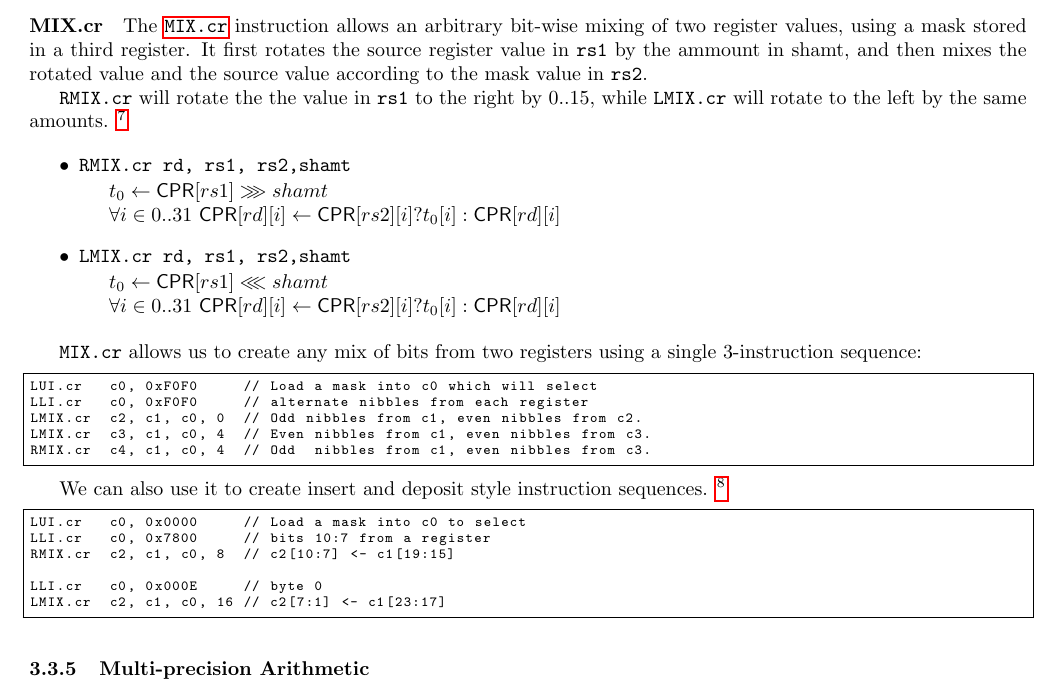
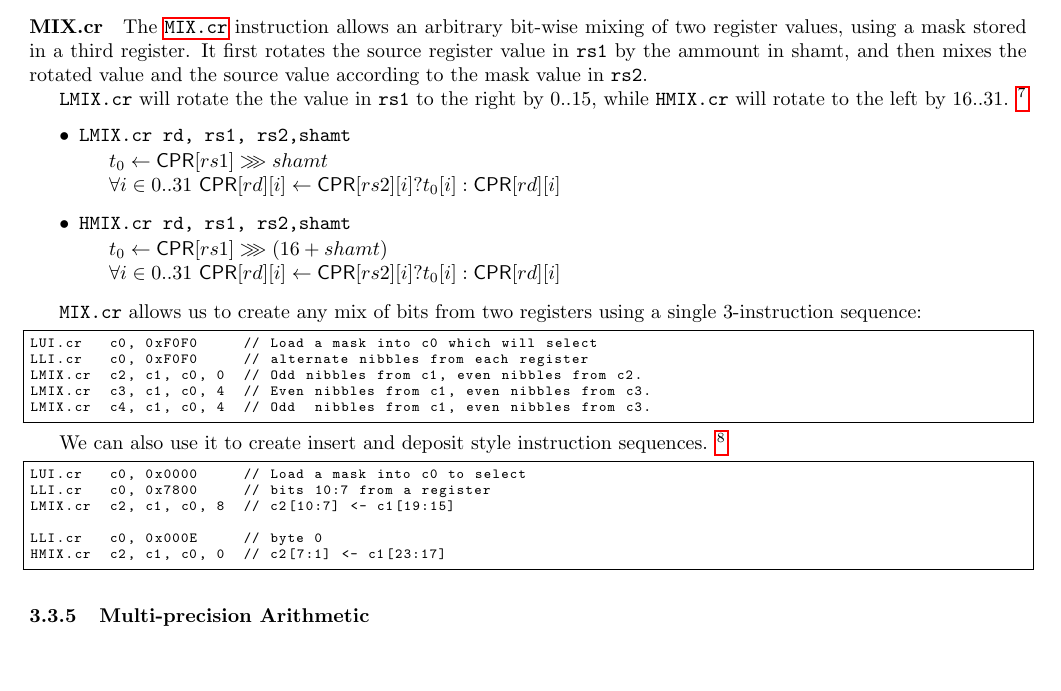
Before and after one commit to scarv/xcrypto, a LaTeX document (docs/crypto-ise.tex, which reads docs/crypto-ise.specification.tex): part of page 6 of 13, cut so that both start at the same text, the shorter picture padded with empty space. Compiled offline with pdfLaTeX; a LaTeX package or settings file that is missing is left out.

Commit message:
Change how MIX works to allow full rotations of source words.
 On branch spec/draft-4
 Changes to be committed:
	modified:   docs/crypto-ise.specification.tex
	modified:   docs/ise-opcodes.txt

```diff
--- a/docs/crypto-ise.specification.tex
+++ b/docs/crypto-ise.specification.tex
@@ -330,21 +330,21 @@ the source register value in {\tt rs1} by the ammount in shamt, and then mixes
 the rotated value and the source value according to the mask value in
 {\tt rs2}.
 
-\ASM{RMIX.cr} will rotate the the value in {\tt rs1} to the right by $0..15$,
-while \ASM{LMIX.cr} will rotate to the left by the same amounts.
+\ASM{LMIX.cr} will rotate the the value in {\tt rs1} to the right by $0..15$,
+while \ASM{HMIX.cr} will rotate to the left by $16..31$.
 \designnote{This decision was made simply to make the encoding space
 easier to manage. Rather than adding another 5-bit immediate field, it was
 more efficient to re-use the 4-bit lut field of the \instref{BOP.cr}
 instruction.}
 
 \begin{itemize}
-\item \INST{RMIX.cr rd, rs1, rs2,shamt}{
+\item \INST{LMIX.cr rd, rs1, rs2,shamt}{
     $t_0 \ASN \CPR[*][rs1] \RRT shamt $\\
     $\forall i \in {0..31}$
     $    \CPR[*][rd][i] \ASN \CPR[*][rs2][i] ? t_0[i] : \CPR[*][rd][i]$
 }
-\item \INST{LMIX.cr rd, rs1, rs2,shamt}{
-    $t_0 \ASN \CPR[*][rs1] \LRT shamt $\\
+\item \INST{HMIX.cr rd, rs1, rs2,shamt}{
+    $t_0 \ASN \CPR[*][rs1] \RRT (16 + shamt) $\\
     $\forall i \in {0..31}$
     $    \CPR[*][rd][i] \ASN \CPR[*][rs2][i] ? t_0[i] : \CPR[*][rd][i]$
 }
@@ -358,7 +358,7 @@ LUI.cr   c0, 0xF0F0     // Load a mask into c0 which will select
 LLI.cr   c0, 0xF0F0     // alternate nibbles from each register
 LMIX.cr  c2, c1, c0, 0  // Odd nibbles from c1, even nibbles from c2.
 LMIX.cr  c3, c1, c0, 4  // Even nibbles from c1, even nibbles from c3.
-RMIX.cr  c4, c1, c0, 4  // Odd  nibbles from c1, even nibbles from c3.
+LMIX.cr  c4, c1, c0, 4  // Odd  nibbles from c1, even nibbles from c3.
 \end{lstlisting}
 
 We can also use it to create insert and deposit style instruction
@@ -383,10 +383,10 @@ sequences. \designnote{
 \begin{lstlisting}[style=float]
 LUI.cr   c0, 0x0000     // Load a mask into c0 to select
 LLI.cr   c0, 0x7800     // bits 10:7 from a register
-RMIX.cr  c2, c1, c0, 8  // c2[10:7] <- c1[19:15]
+LMIX.cr  c2, c1, c0, 8  // c2[10:7] <- c1[19:15]
 
 LLI.cr   c0, 0x000E     // byte 0
-LMIX.cr  c2, c1, c0, 16 // c2[7:1] <- c1[23:17]
+HMIX.cr  c2, c1, c0, 0  // c2[7:1] <- c1[23:17]
 \end{lstlisting}
 
 \subsubsection{Multi-precision Arithmetic}
```
Also changed, not shown: docs/ise-opcodes.txt (+2 -1 lines).
